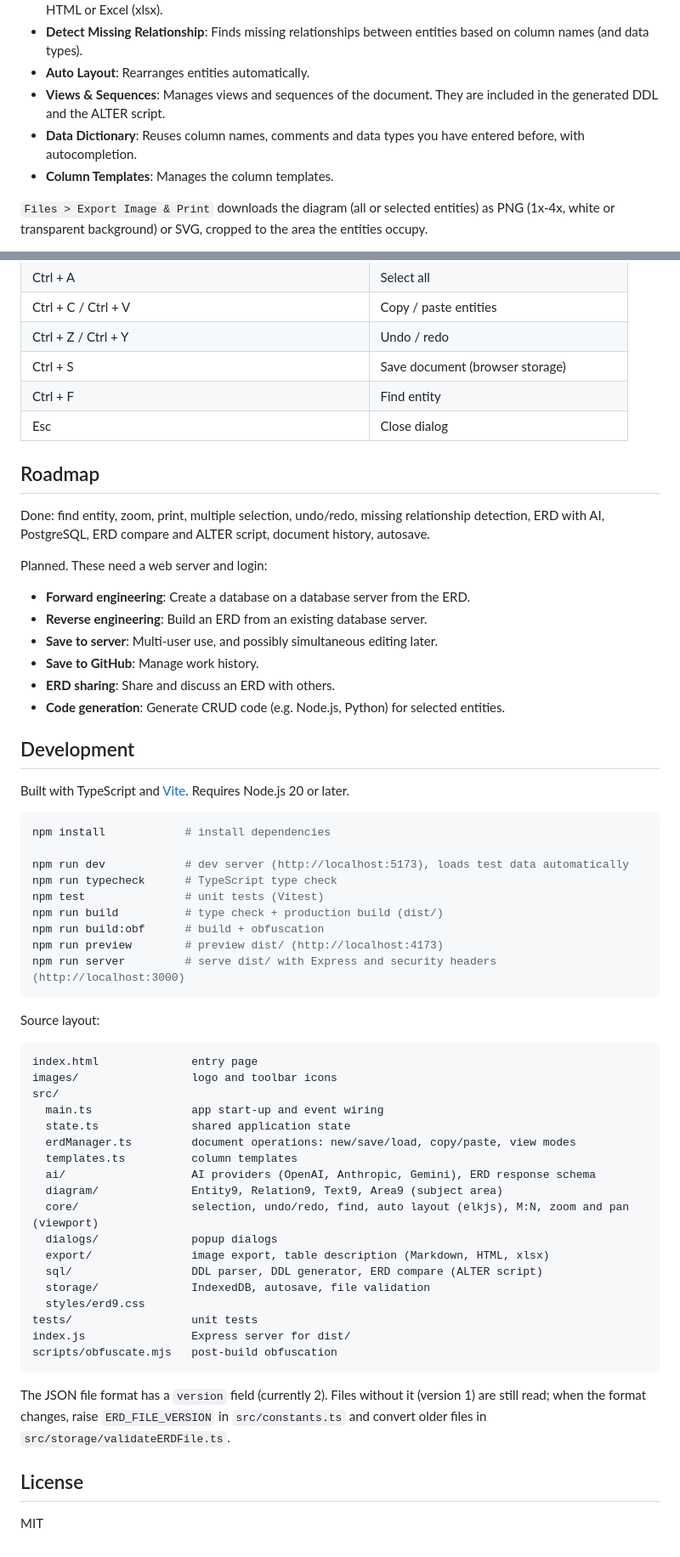
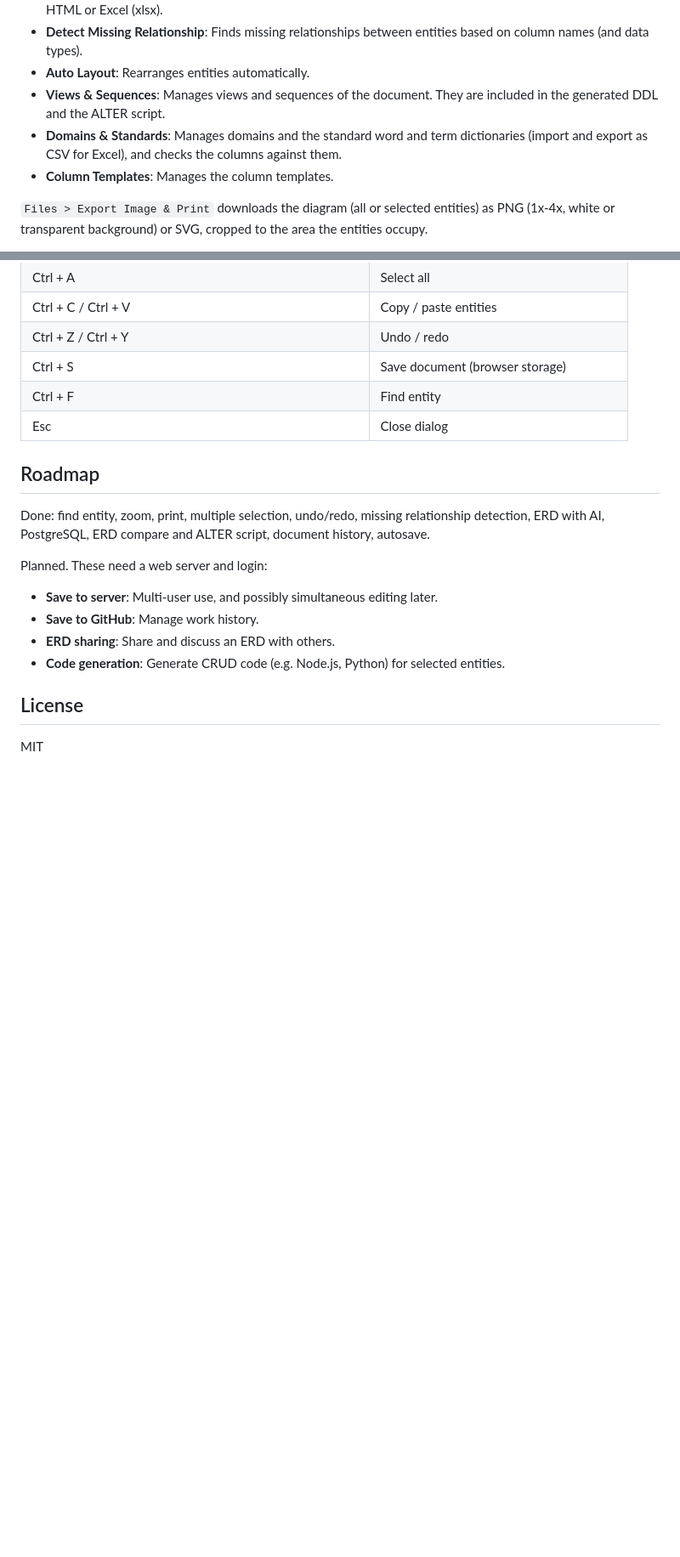
Before and after one commit to gujc71/erd9, a Markdown page: README.md, 2 parts joined by grey strips. Shown at 85% size. Drawn GitHub-style; blank space fills up the shorter version.

Commit message:
New ERD9

````diff
--- a/README.md
+++ b/README.md
@@ -33,7 +48,7 @@ Supports MariaDB (MySQL), Oracle, MS-SQL and PostgreSQL. Relationships between e
 - **Detect Missing Relationship**: Finds missing relationships between entities based on column names (and data types).
 - **Auto Layout**: Rearranges entities automatically.
 - **Views & Sequences**: Manages views and sequences of the document. They are included in the generated DDL and the ALTER script.
-- **Data Dictionary**: Reuses column names, comments and data types you have entered before, with autocompletion.
+- **Domains & Standards**: Manages domains and the standard word and term dictionaries (import and export as CSV for Excel), and checks the columns against them.
 - **Column Templates**: Manages the column templates.
 
 `Files > Export Image & Print` downloads the diagram (all or selected entities) as PNG (1x-4x, white or transparent background) or SVG, cropped to the area the entities occupy.
@@ -72,54 +97,11 @@ Done: find entity, zoom, print, multiple selection, undo/redo, missing relations
 
 Planned. These need a web server and login:
 
-- **Forward engineering**: Create a database on a database server from the ERD.
-- **Reverse engineering**: Build an ERD from an existing database server.
 - **Save to server**: Multi-user use, and possibly simultaneous editing later.
 - **Save to GitHub**: Manage work history.
 - **ERD sharing**: Share and discuss an ERD with others.
 - **Code generation**: Generate CRUD code (e.g. Node.js, Python) for selected entities.
 
-## Development
-
-Built with TypeScript and [Vite](https://vite.dev). Requires Node.js 20 or later.
-
-```bash
-npm install            # install dependencies
-
-npm run dev            # dev server (http://localhost:5173), loads test data automatically
-npm run typecheck      # TypeScript type check
-npm test               # unit tests (Vitest)
-npm run build          # type check + production build (dist/)
-npm run build:obf      # build + obfuscation
-npm run preview        # preview dist/ (http://localhost:4173)
-npm run server         # serve dist/ with Express and security headers (http://localhost:3000)
-```
-
-Source layout:
-
-```
-index.html              entry page
-images/                 logo and toolbar icons
-src/
-  main.ts               app start-up and event wiring
-  state.ts              shared application state
-  erdManager.ts         document operations: new/save/load, copy/paste, view modes
-  templates.ts          column templates
-  ai/                   AI providers (OpenAI, Anthropic, Gemini), ERD response schema
-  diagram/              Entity9, Relation9, Text9, Area9 (subject area)
-  core/                 selection, undo/redo, find, auto layout (elkjs), M:N, zoom and pan (viewport)
-  dialogs/              popup dialogs
-  export/               image export, table description (Markdown, HTML, xlsx)
-  sql/                  DDL parser, DDL generator, ERD compare (ALTER script)
-  storage/              IndexedDB, autosave, file validation
-  styles/erd9.css
-tests/                  unit tests
-index.js                Express server for dist/
-scripts/obfuscate.mjs   post-build obfuscation
-```
-
-The JSON file format has a `version` field (currently 2). Files without it (version 1) are still read; when the format changes, raise `ERD_FILE_VERSION` in `src/constants.ts` and convert older files in `src/storage/validateERDFile.ts`.
-
 ## License
 
 MIT
````
Also changed, not shown: other parts of README.md (+27 -2 lines).
